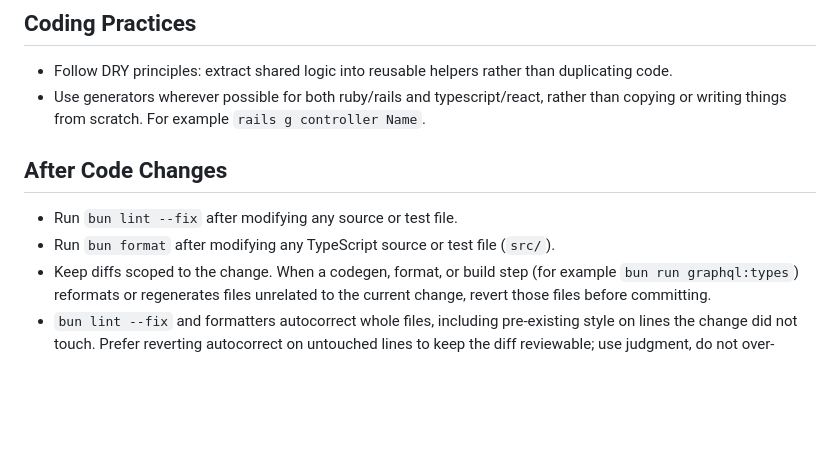
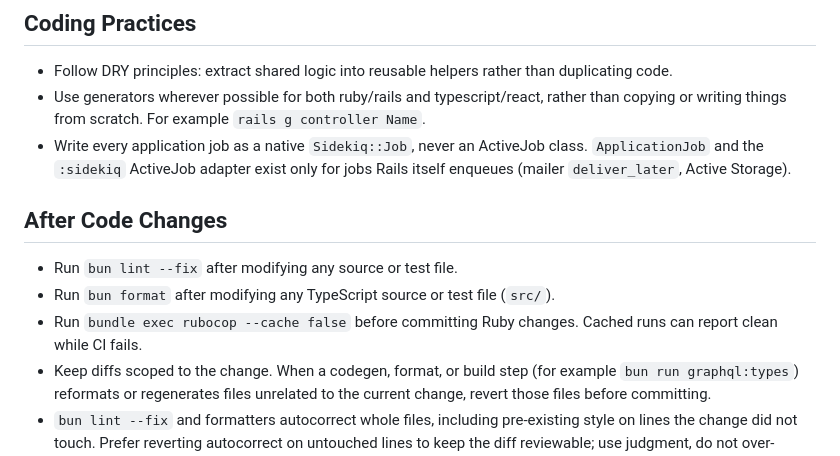
Before and after one commit to markrebec/greenhill, a Markdown page: CLAUDE.md, the part around the change. GitHub-like rendering; blank space fills up the shorter version.

```diff
--- a/CLAUDE.md
+++ b/CLAUDE.md
@@ -27,11 +27,13 @@ For a project overview and an index of all documentation, see `README.md`.
 
 - Follow DRY principles: extract shared logic into reusable helpers rather than duplicating code.
 - Use generators wherever possible for both ruby/rails and typescript/react, rather than copying or writing things from scratch. For example `rails g controller Name`.
+- Write every application job as a native `Sidekiq::Job`, never an ActiveJob class. `ApplicationJob` and the `:sidekiq` ActiveJob adapter exist only for jobs Rails itself enqueues (mailer `deliver_later`, Active Storage).
 
 ## After Code Changes
 
 - Run `bun lint --fix` after modifying any source or test file.
 - Run `bun format` after modifying any TypeScript source or test file (`src/`).
+- Run `bundle exec rubocop --cache false` before committing Ruby changes. Cached runs can report clean while CI fails.
 - Keep diffs scoped to the change. When a codegen, format, or build step (for example `bun run graphql:types`) reformats or regenerates files unrelated to the current change, revert those files before committing.
 - `bun lint --fix` and formatters autocorrect whole files, including pre-existing style on lines the change did not touch. Prefer reverting autocorrect on untouched lines to keep the diff reviewable; use judgment, do not over-engineer.
 
```
Also changed, not shown: README.md (+4 -0 lines).
